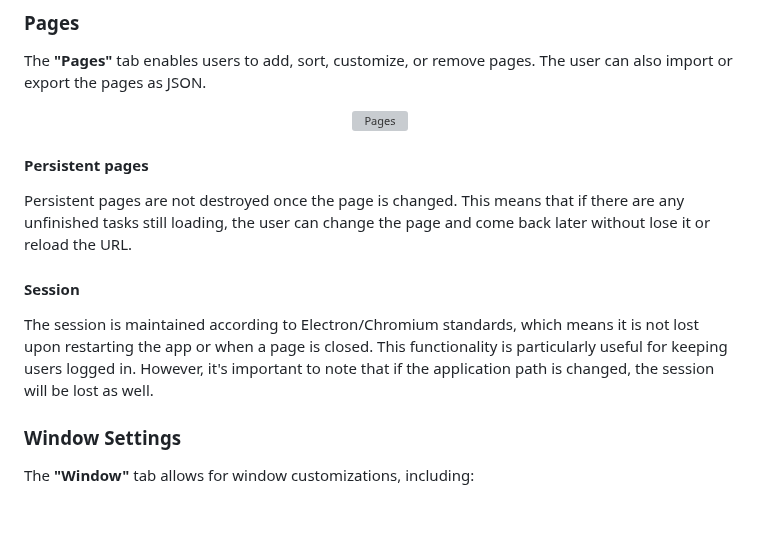
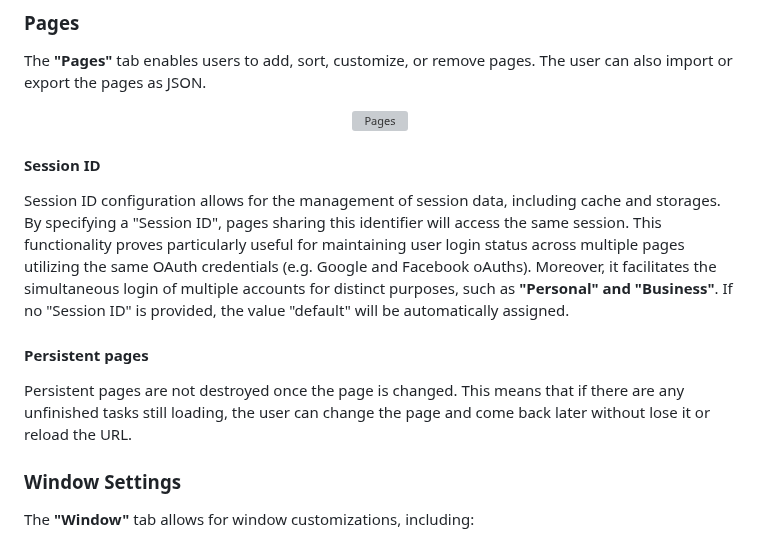
Before and after one commit to ECRomaneli/Handbook, a Markdown page: README.md, the part around one of its changes. GitHub-like rendering; blank space fills up the shorter version; grey boxes are pictures that could not be loaded.

Commit message:
Update README adding session ID details

```diff
--- a/README.md
+++ b/README.md
@@ -128,12 +128,13 @@ The **"Pages"** tab enables users to add, sort, customize, or remove pages. The
 </p>
+
+#### Session ID
+
+Session ID configuration allows for the management of session data, including cache and storages. By specifying a "Session ID", pages sharing this identifier will access the same session. This functionality proves particularly useful for maintaining user login status across multiple pages utilizing the same OAuth credentials (e.g. Google and Facebook oAuths). Moreover, it facilitates the simultaneous login of multiple accounts for distinct purposes, such as **"Personal" and "Business"**. If no "Session ID" is provided, the value "default" will be automatically assigned.
 
 #### Persistent pages
 
 Persistent pages are not destroyed once the page is changed. This means that if there are any unfinished tasks still loading, the user can change the page and come back later without lose it or reload the URL.
 
-#### Session
-
-The session is maintained according to Electron/Chromium standards, which means it is not lost upon restarting the app or when a page is closed. This functionality is particularly useful for keeping users logged in. However, it's important to note that if the application path is changed, the session will be lost as well.
 
 ### Window Settings
 
```
Also changed, not shown: other parts of README.md (+1 -1 lines).
